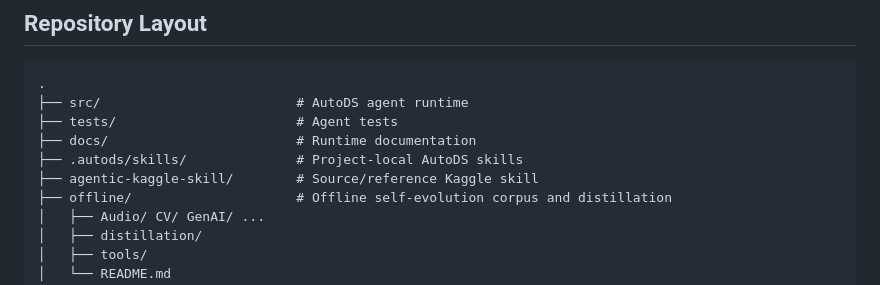
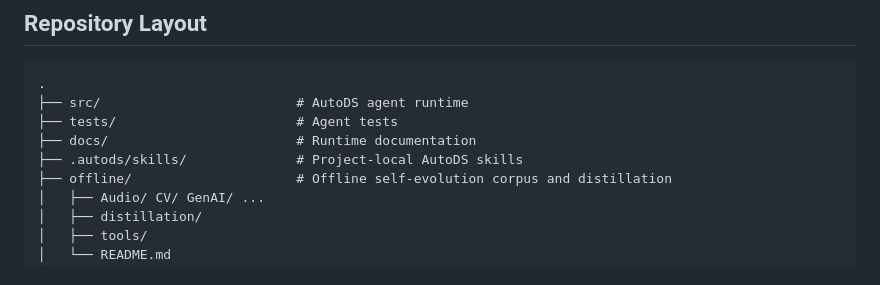
Before and after one commit to Stephen-SMJ/self-evolution-ds-agent, a Markdown page: CONFIGURATION.md, the part around the change. GitHub-like rendering.

```diff
--- a/CONFIGURATION.md
+++ b/CONFIGURATION.md
@@ -11,7 +11,6 @@ its offline self-evolution corpus.
 ├── tests/                       # Agent tests
 ├── docs/                        # Runtime documentation
 ├── .autods/skills/              # Project-local AutoDS skills
-├── agentic-kaggle-skill/        # Source/reference Kaggle skill
 ├── offline/                     # Offline self-evolution corpus and distillation
 │   ├── Audio/ CV/ GenAI/ ...
 │   ├── distillation/
```
Also changed, not shown: README.md (+0 -1 lines), docs/buddy.md (+0 -2 lines).
